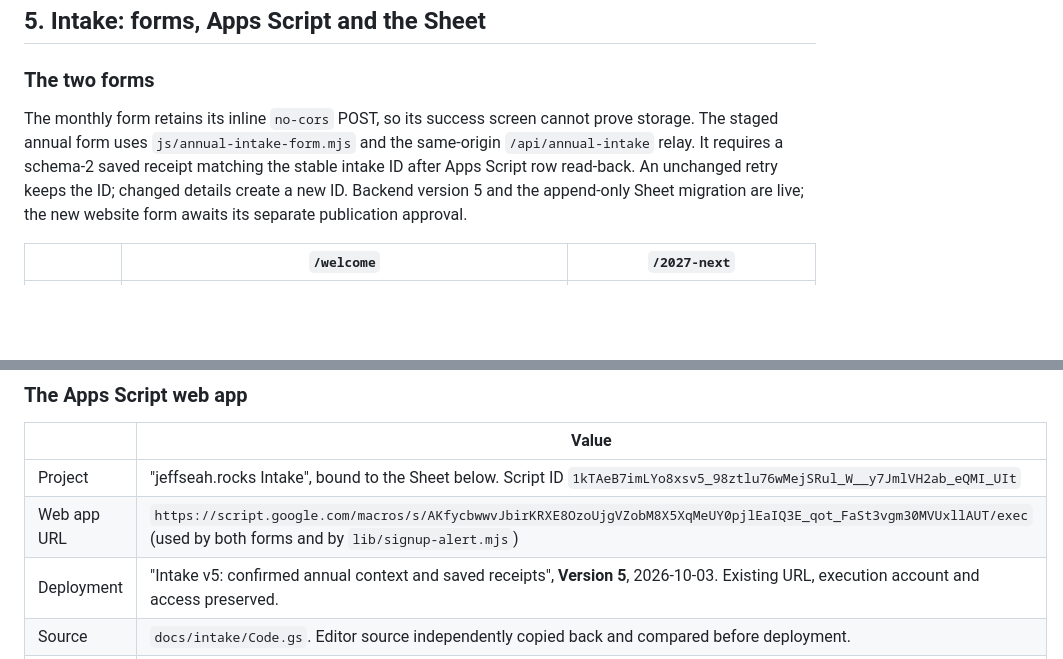
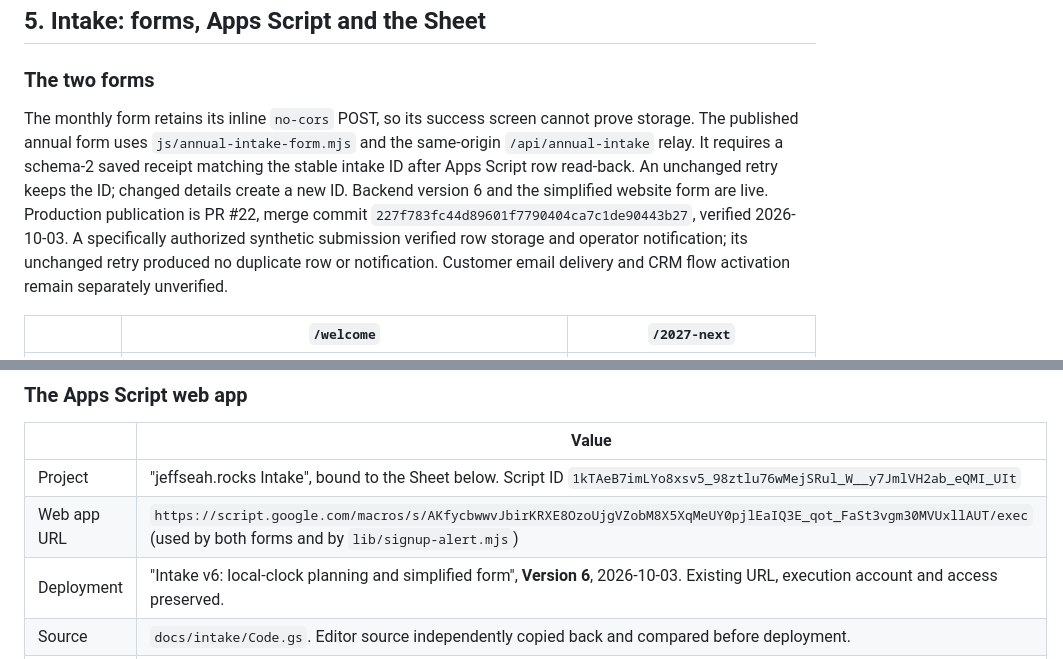
Before and after one commit to jefferyseah-max/jeff-seah-website, a Markdown page: docs/SITE_ARCHITECTURE.md, 2 parts joined by grey strips. Drawn GitHub-style; blank space fills up the shorter version.

Commit message:
Document verified annual intake publication

```diff
--- a/docs/SITE_ARCHITECTURE.md
+++ b/docs/SITE_ARCHITECTURE.md
@@ -185,7 +185,7 @@ Stripe Payment Links cannot set a billing day, so `/api/stripe-webhook` fixes ea
 
 ### The two forms
 
-The monthly form retains its inline `no-cors` POST, so its success screen cannot prove storage. The staged annual form uses `js/annual-intake-form.mjs` and the same-origin `/api/annual-intake` relay. It requires a schema-2 saved receipt matching the stable intake ID after Apps Script row read-back. An unchanged retry keeps the ID; changed details create a new ID. Backend version 5 and the append-only Sheet migration are live; the new website form awaits its separate publication approval.
+The monthly form retains its inline `no-cors` POST, so its success screen cannot prove storage. The published annual form uses `js/annual-intake-form.mjs` and the same-origin `/api/annual-intake` relay. It requires a schema-2 saved receipt matching the stable intake ID after Apps Script row read-back. An unchanged retry keeps the ID; changed details create a new ID. Backend version 6 and the simplified website form are live. Production publication is PR #22, merge commit `227f783fc44d89601f7790404ca7c1de90443b27`, verified 2026-10-03. A specifically authorized synthetic submission verified row storage and operator notification; its unchanged retry produced no duplicate row or notification. Customer email delivery and CRM flow activation remain separately unverified.
 
 | | `/welcome` | `/2027-next` |
 |---|---|---|
@@ -204,7 +204,7 @@ Neither page verifies the Stripe session with Stripe; anyone can open `/welcome`
 |---|---|
 | Project | "jeffseah.rocks Intake", bound to the Sheet below. Script ID `1kTAeB7imLYo8xsv5_98ztlu76wMejSRul_W__y7JmlVH2ab_eQMI_UIt` |
 | Web app URL | `https://script.google.com/macros/s/AKfycbwwvJbirKRXE8OzoUjgVZobM8X5XqMeUY0pjlEaIQ3E_qot_FaSt3vgm30MVUxllAUT/exec` (used by both forms and by `lib/signup-alert.mjs`) |
-| Deployment | "Intake v5: confirmed annual context and saved receipts", **Version 5**, 2026-10-03. Existing URL, execution account and access preserved. |
+| Deployment | "Intake v6: local-clock planning and simplified form", **Version 6**, 2026-10-03. Existing URL, execution account and access preserved. |
 | Source | `docs/intake/Code.gs`. Editor source independently copied back and compared before deployment. |
 | Redeploy after a code change | Paste code, save, then Deploy, **Manage deployments**, edit (pencil), Version: **New version**, Deploy. That keeps the URL. A "New deployment" creates a new URL and breaks the site and webhook. |
 | Speed | Form submissions about 9 s end to end; alert posts about 4 s. |
```
